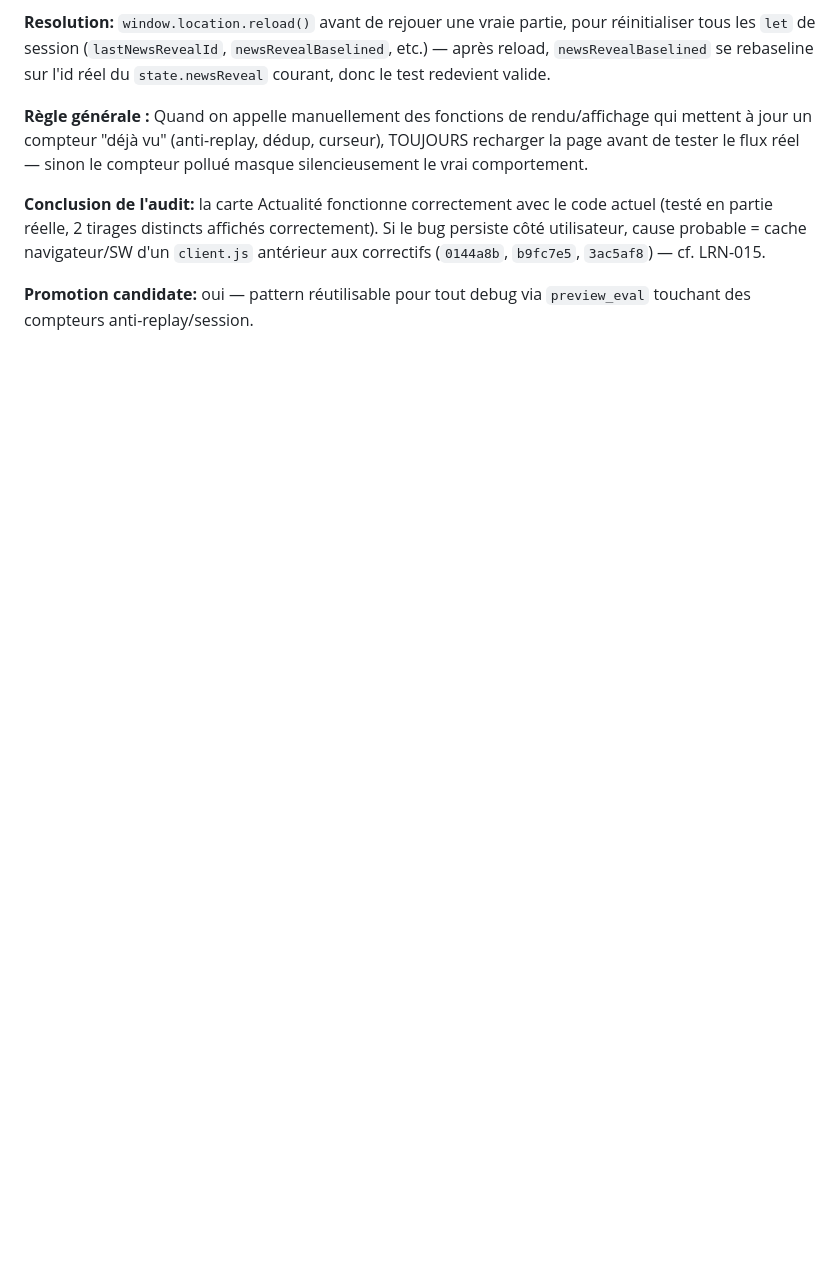
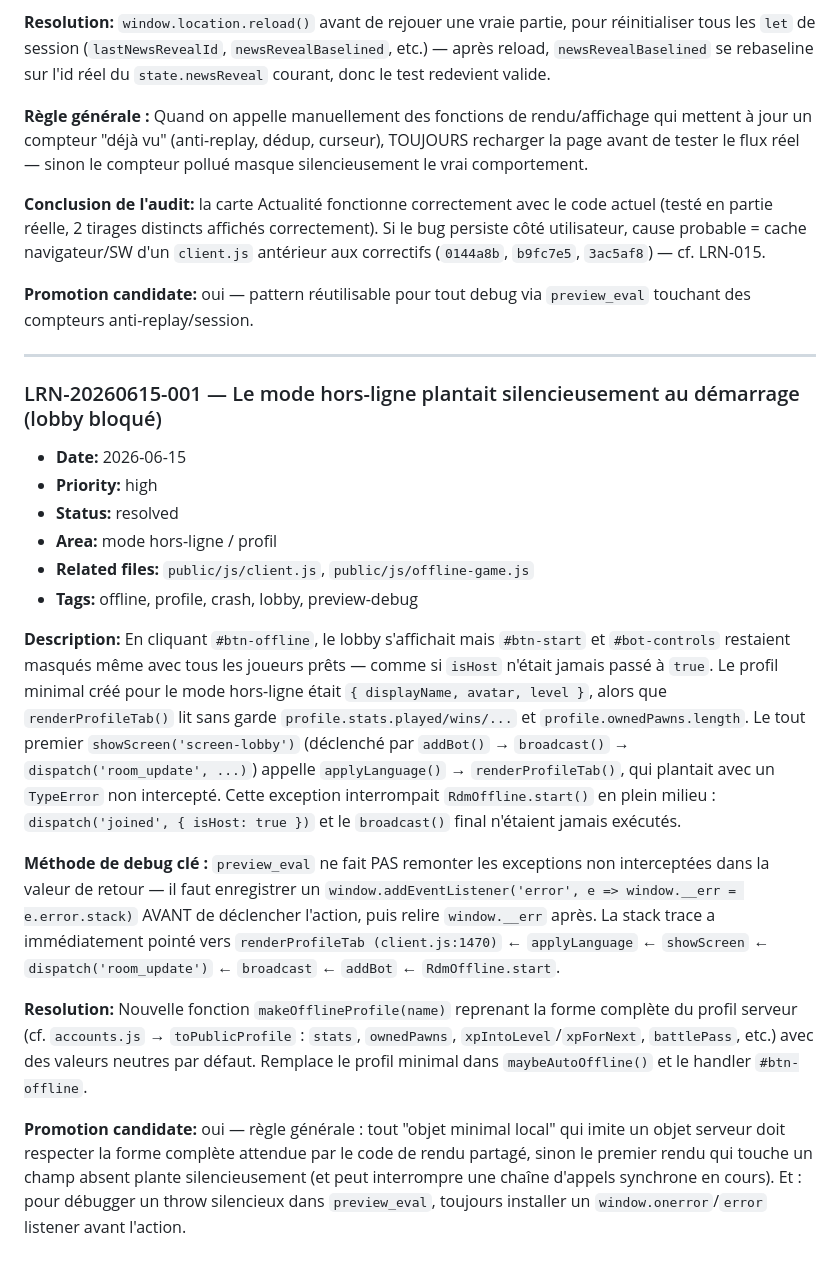
Before and after one commit to Lazerex360/richesses-du-monde, a Markdown page: .learnings/LEARNINGS.md, the part around the change. GitHub-like rendering; blank space fills up the shorter version.

Commit message:
Documente le bug mode hors-ligne (profil minimal → crash silencieux)
LRN-20260615-001 : le lobby hors-ligne se bloquait parce qu'un profil
minimal manquait les champs attendus par renderProfileTab(), provoquant
un TypeError avalé par le bus d'événements.

```diff
--- a/.learnings/LEARNINGS.md
+++ b/.learnings/LEARNINGS.md
@@ -393,3 +393,21 @@ Réinitialiser `boardCells = null` dans `resetGameAnimationState()` pour chaque
 **Conclusion de l'audit:** la carte Actualité fonctionne correctement avec le code actuel (testé en partie réelle, 2 tirages distincts affichés correctement). Si le bug persiste côté utilisateur, cause probable = cache navigateur/SW d'un `client.js` antérieur aux correctifs (`0144a8b`, `b9fc7e5`, `3ac5af8`) — cf. LRN-015.
 
 **Promotion candidate:** oui — pattern réutilisable pour tout debug via `preview_eval` touchant des compteurs anti-replay/session.
+
+---
+
+### LRN-20260615-001 — Le mode hors-ligne plantait silencieusement au démarrage (lobby bloqué)
+- **Date:** 2026-06-15
+- **Priority:** high
+- **Status:** resolved
+- **Area:** mode hors-ligne / profil
+- **Related files:** `public/js/client.js`, `public/js/offline-game.js`
+- **Tags:** offline, profile, crash, lobby, preview-debug
+
+**Description:** En cliquant `#btn-offline`, le lobby s'affichait mais `#btn-start` et `#bot-controls` restaient masqués même avec tous les joueurs prêts — comme si `isHost` n'était jamais passé à `true`. Le profil minimal créé pour le mode hors-ligne était `{ displayName, avatar, level }`, alors que `renderProfileTab()` lit sans garde `profile.stats.played/wins/...` et `profile.ownedPawns.length`. Le tout premier `showScreen('screen-lobby')` (déclenché par `addBot()` → `broadcast()` → `dispatch('room_update', ...)`) appelle `applyLanguage()` → `renderProfileTab()`, qui plantait avec un `TypeError` non intercepté. Cette exception interrompait `RdmOffline.start()` en plein milieu : `dispatch('joined', { isHost: true })` et le `broadcast()` final n'étaient jamais exécutés.
+
+**Méthode de debug clé :** `preview_eval` ne fait PAS remonter les exceptions non interceptées dans la valeur de retour — il faut enregistrer un `window.addEventListener('error', e => window.__err = e.error.stack)` AVANT de déclencher l'action, puis relire `window.__err` après. La stack trace a immédiatement pointé vers `renderProfileTab (client.js:1470)` ← `applyLanguage` ← `showScreen` ← `dispatch('room_update')` ← `broadcast` ← `addBot` ← `RdmOffline.start`.
+
+**Resolution:** Nouvelle fonction `makeOfflineProfile(name)` reprenant la forme complète du profil serveur (cf. `accounts.js` → `toPublicProfile` : `stats`, `ownedPawns`, `xpIntoLevel`/`xpForNext`, `battlePass`, etc.) avec des valeurs neutres par défaut. Remplace le profil minimal dans `maybeAutoOffline()` et le handler `#btn-offline`.
+
+**Promotion candidate:** oui — règle générale : tout "objet minimal local" qui imite un objet serveur doit respecter la forme complète attendue par le code de rendu partagé, sinon le premier rendu qui touche un champ absent plante silencieusement (et peut interrompre une chaîne d'appels synchrone en cours). Et : pour débugger un throw silencieux dans `preview_eval`, toujours installer un `window.onerror`/`error` listener avant l'action.
```
